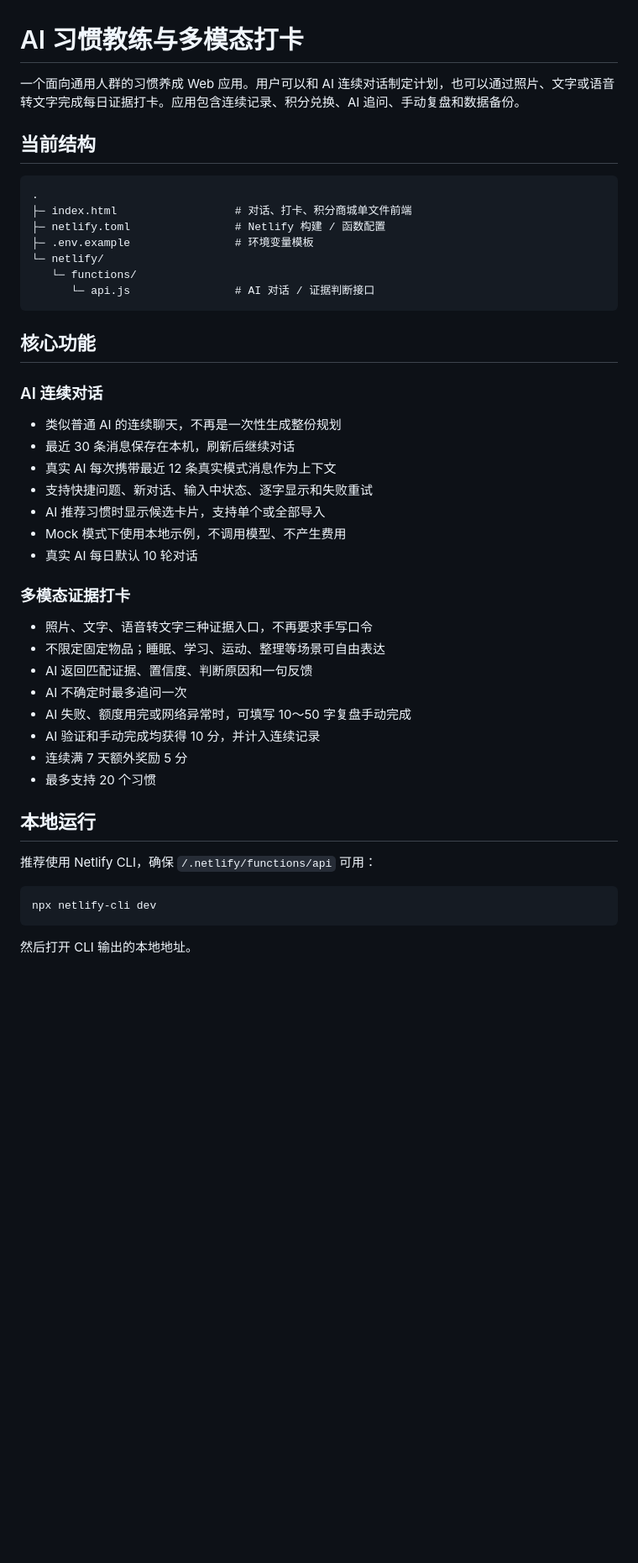
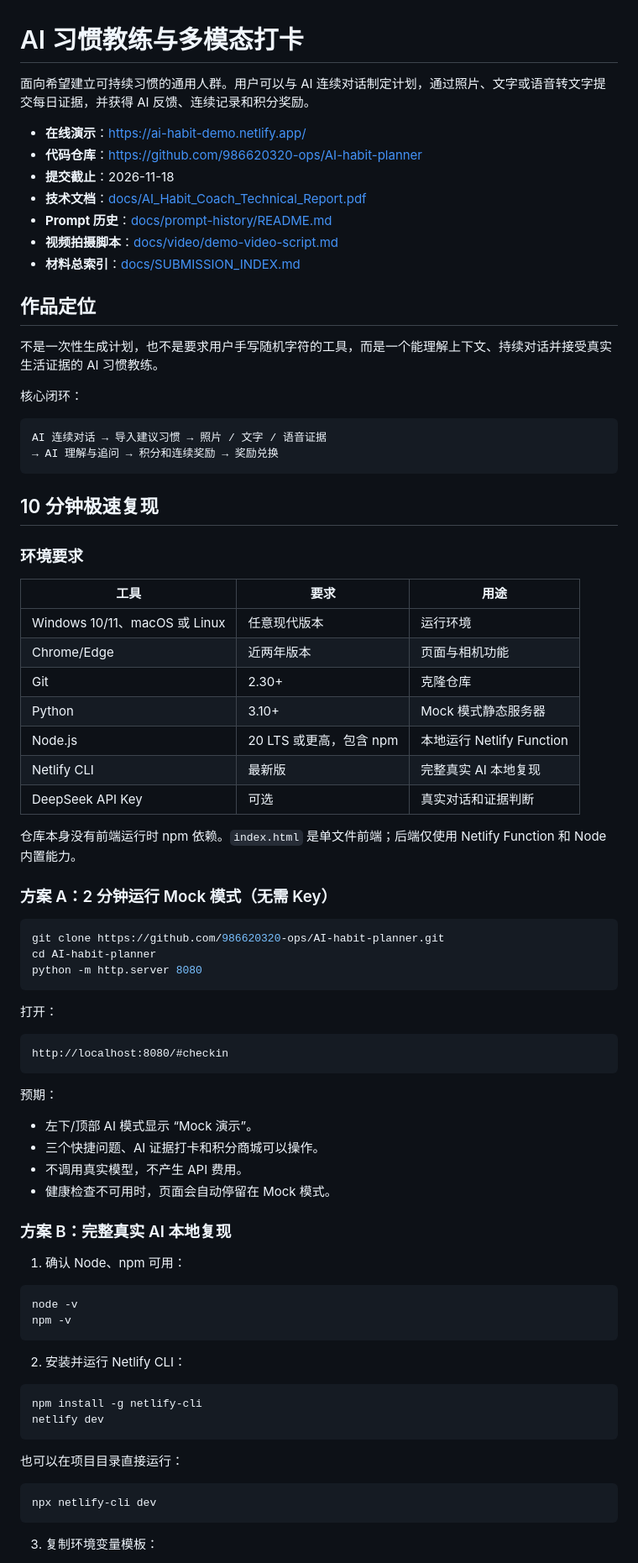
Before and after one commit to 986620320-ops/AI-habit-planner, a Markdown page: README.md, the part around one of its changes. Shown at 84% size. Drawn GitHub-style; blank space fills up the shorter version.

````diff
--- a/README.md
+++ b/README.md
@@ -1,49 +1,84 @@
 # AI 习惯教练与多模态打卡
 
-一个面向通用人群的习惯养成 Web 应用。用户可以和 AI 连续对话制定计划，也可以通过照片、文字或语音转文字完成每日证据打卡。应用包含连续记录、积分兑换、AI 追问、手动复盘和数据备份。
+面向希望建立可持续习惯的通用人群。用户可以与 AI 连续对话制定计划，通过照片、文字或语音转文字提交每日证据，并获得 AI 反馈、连续记录和积分奖励。
 
-## 当前结构
+- **在线演示**：https://ai-habit-demo.netlify.app/
+- **代码仓库**：https://github.com/986620320-ops/AI-habit-planner
+- **提交截止**：2026-11-18
+- **技术文档**：[docs/AI_Habit_Coach_Technical_Report.pdf](docs/AI_Habit_Coach_Technical_Report.pdf)
+- **Prompt 历史**：[docs/prompt-history/README.md](docs/prompt-history/README.md)
+- **视频拍摄脚本**：[docs/video/demo-video-script.md](docs/video/demo-video-script.md)
+- **材料总索引**：[docs/SUBMISSION_INDEX.md](docs/SUBMISSION_INDEX.md)
+
+## 作品定位
+
+不是一次性生成计划，也不是要求用户手写随机字符的工具，而是一个能理解上下文、持续对话并接受真实生活证据的 AI 习惯教练。
+
+核心闭环：
 
 ```text
-.
-├─ index.html                  # 对话、打卡、积分商城单文件前端
-├─ netlify.toml                # Netlify 构建 / 函数配置
-├─ .env.example                # 环境变量模板
-└─ netlify/
-   └─ functions/
-      └─ api.js                # AI 对话 / 证据判断接口
+AI 连续对话 → 导入建议习惯 → 照片 / 文字 / 语音证据
+→ AI 理解与追问 → 积分和连续奖励 → 奖励兑换
 ```
 
-## 核心功能
+## 10 分钟极速复现
 
-### AI 连续对话
+### 环境要求
 
-- 类似普通 AI 的连续聊天，不再是一次性生成整份规划
-- 最近 30 条消息保存在本机，刷新后继续对话
-- 真实 AI 每次携带最近 12 条真实模式消息作为上下文
-- 支持快捷问题、新对话、输入中状态、逐字显示和失败重试
-- AI 推荐习惯时显示候选卡片，支持单个或全部导入
-- Mock 模式下使用本地示例，不调用模型、不产生费用
-- 真实 AI 每日默认 10 轮对话
+| 工具 | 要求 | 用途 |
+|---|---|---|
+| Windows 10/11、macOS 或 Linux | 任意现代版本 | 运行环境 |
+| Chrome/Edge | 近两年版本 | 页面与相机功能 |
+| Git | 2.30+ | 克隆仓库 |
+| Python | 3.10+ | Mock 模式静态服务器 |
+| Node.js | 20 LTS 或更高，包含 npm | 本地运行 Netlify Function |
+| Netlify CLI | 最新版 | 完整真实 AI 本地复现 |
+| DeepSeek API Key | 可选 | 真实对话和证据判断 |
 
-### 多模态证据打卡
+仓库本身没有前端运行时 npm 依赖。`index.html` 是单文件前端；后端仅使用 Netlify Function 和 Node 内置能力。
 
-- 照片、文字、语音转文字三种证据入口，不再要求手写口令
-- 不限定固定物品；睡眠、学习、运动、整理等场景可自由表达
-- AI 返回匹配证据、置信度、判断原因和一句反馈
-- AI 不确定时最多追问一次
-- AI 失败、额度用完或网络异常时，可填写 10～50 字复盘手动完成
-- AI 验证和手动完成均获得 10 分，并计入连续记录
-- 连续满 7 天额外奖励 5 分
-- 最多支持 20 个习惯
+### 方案 A：2 分钟运行 Mock 模式（无需 Key）
 
-## 本地运行
+```bash
+git clone https://github.com/986620320-ops/AI-habit-planner.git
+cd AI-habit-planner
+python -m http.server 8080
+```
 
-推荐使用 Netlify CLI，确保 `/.netlify/functions/api` 可用：
+打开：
+
+```text
+http://localhost:8080/#checkin
+```
+
+预期：
+
+- 左下/顶部 AI 模式显示 “Mock 演示”。
+- 三个快捷问题、AI 证据打卡和积分商城可以操作。
+- 不调用真实模型，不产生 API 费用。
+- 健康检查不可用时，页面会自动停留在 Mock 模式。
+
+### 方案 B：完整真实 AI 本地复现
+
+1. 确认 Node、npm 可用：
+
+```bash
+node -v
+npm -v
+```
+
+2. 安装并运行 Netlify CLI：
+
+```bash
+npm install -g netlify-cli
+netlify dev
+```
+
+也可以在项目目录直接运行：
 
 ```bash
 npx netlify-cli dev
 ```
 
-然后打开 CLI 输出的本地地址。
+3. 复制环境变量模板：
 
````
Also changed, not shown: other parts of README.md (+199 -62 lines).
